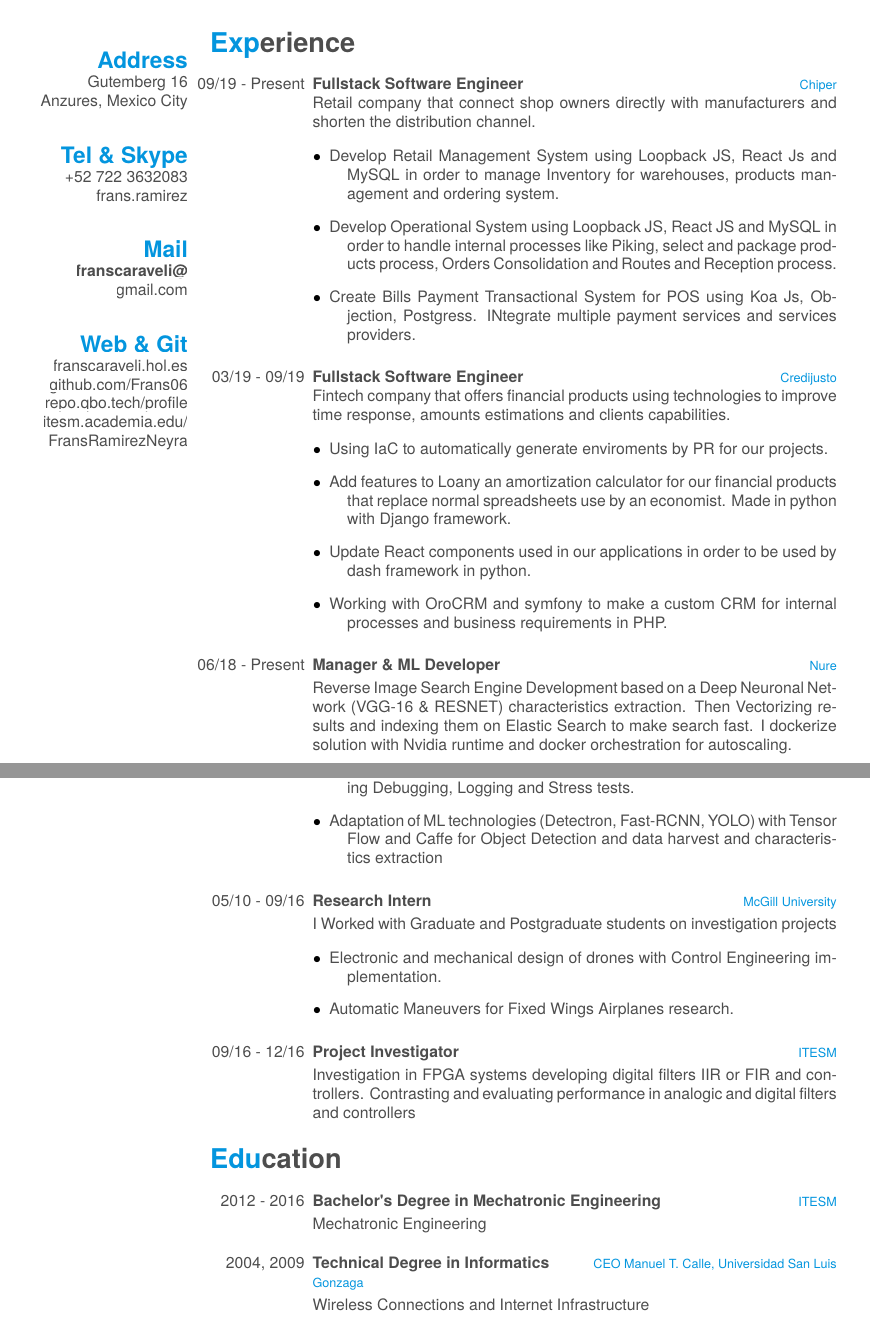
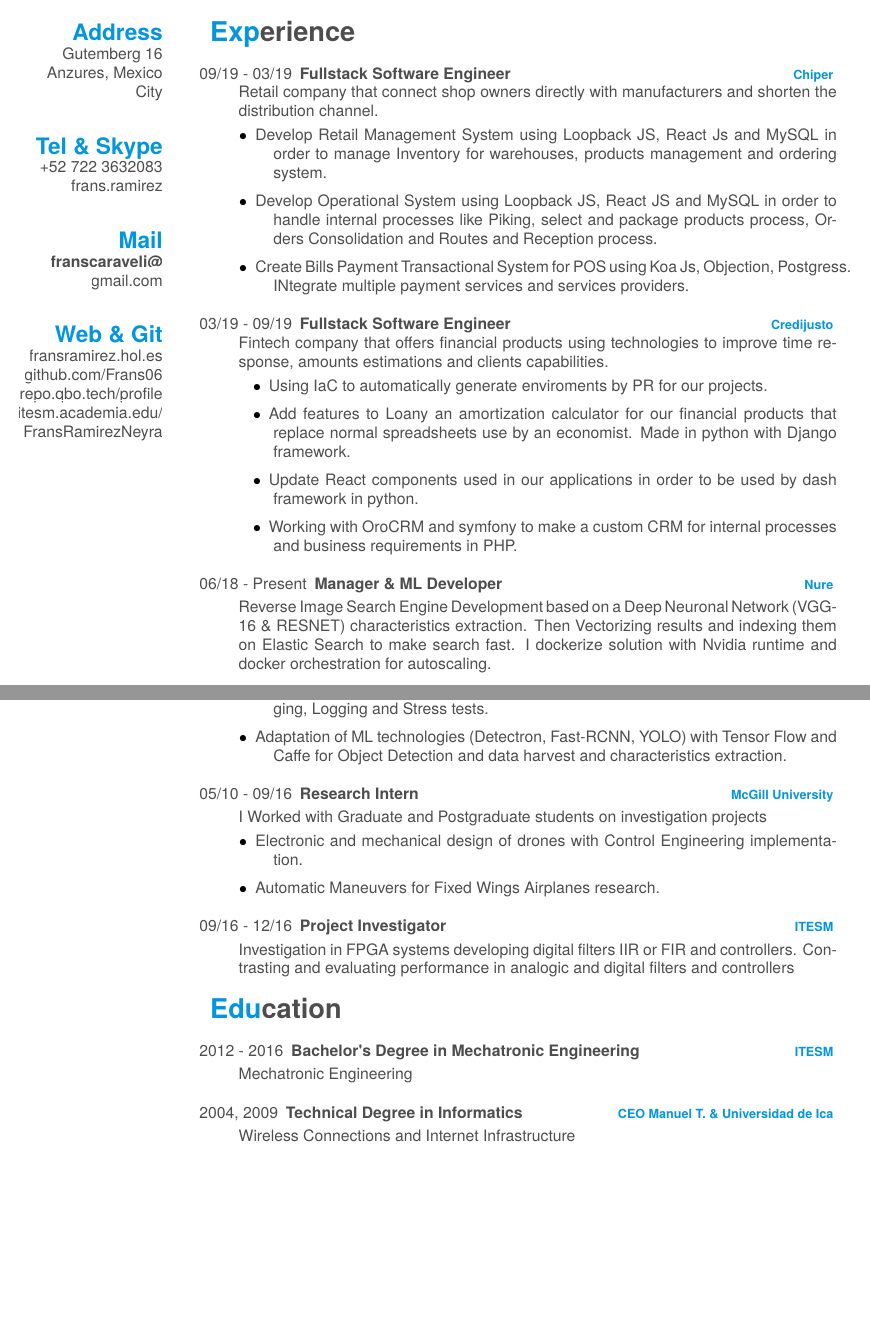
Before and after one commit to Frans06/cv, a LaTeX CV (cv.tex, which reads friggeri-cv.cls): two parts of pages 1 and 2 of 3 before the commit and two parts of pages 1 and 2 of 2 after it, joined at a grey line, cut so that both start at the same text, the shorter picture padded with empty space. Compiled offline with XeLaTeX; a missing font is replaced by an installed copy or a similar font.

Commit message:
reduce spaces

```diff
--- a/cv.tex
+++ b/cv.tex
@@ -35,7 +29,7 @@
 
 %------------
 \renewenvironment{entrylist}{%
-  \begin{itemize}[leftmargin=0.9in]%[leftmargin=*,align=left,itemindent=-\dimexpr\labelwidth+\labelindent+\labelsep\relax]
+  \begin{itemize}[leftmargin=0.25in,align=left,itemindent=-\dimexpr\labelindent\relax]
 }{%
   \end{itemize}
 }
@@ -44,7 +38,7 @@
   \item[#1]
     \textbf{#2}%
     \hfill%
-    {\footnotesize\addfontfeature{Color=pblue} #3 }\\%
+    {\footnotesize\textbf{\addfontfeature{Color=pblue} #3 }}\\%
     #4\vspace{\parsep}%
   }
 
@@ -82,87 +74,106 @@
     \href{mailto:franscaraveli@gmail.com}{\textbf{franscaraveli@}\\gmail.com}
     ~
   \section{Web \& Git}
-    \href{http://fransramirez.hol.es}{franscaraveli.hol.es}
+    \href{http://fransramirez.com}{fransramirez.hol.es}
     \href{https://github.com/Frans06}{github.com/Frans06}
     \href{https://repo.qbo.tech:5443/profile}{repo.qbo.tech/profile}
     \href{https://itesm.academia.edu/FransRamirezNeyra}{itesm.academia.edu/\\FransRamirezNeyra}
-    ~
-    ~
 \end{aside}
-~
+
 \section{Experience}
 \begin{entrylist}
+
+%------- CHIPER --------
+
   \entry
-    {09/19 - Present}
+    {09/19 - 03/19}
     {Fullstack Software Engineer}
     {Chiper}
-    {Retail company that connect shop owners directly with manufacturers and shorten the distribution channel.\\\vspace{-3mm}
+    {Retail company that connect shop owners directly with manufacturers and shorten the distribution channel.\vspace{-1mm}
     \begin{itemize}[label=$•$]
     \addtolength{\itemindent}{-4mm}
-    	\item Develop Retail Management System using Loopback JS, React Js and MySQL in order to manage Inventory for warehouses, products management and ordering system.\vspace{1mm}
-    	\item Develop Operational System using Loopback JS, React JS and MySQL in order to handle internal processes like Piking, select and package products process, Orders Consolidation and Routes and Reception process.\vspace{1mm}
-    	\item Create Bills  Payment Transactional System for POS using Koa Js, Objection, Postgress. INtegrate multiple payment services and services providers.\vspace{1mm}
+    	\item Develop Retail Management System using Loopback JS, React Js and MySQL in order to manage Inventory for warehouses, products management and ordering system.
+    	\item Develop Operational System using Loopback JS, React JS and MySQL in order to handle internal processes like Piking, select and package products process, Orders Consolidation and Routes and Reception process.
+    	\item Create Bills  Payment Transactional System for POS using Koa Js, Objection, Postgress. INtegrate multiple payment services and services providers.
 	\end{itemize}
     }
+
+%------- CREDIJUSTO --------
+
   \entry
     {03/19 - 09/19}
     {Fullstack Software Engineer}
     {Credijusto}
-    {Fintech company that offers financial products using technologies to improve time response, amounts estimations and clients capabilities.\\\vspace{-3mm}
+    {Fintech company that offers financial products using technologies to improve time response, amounts estimations and clients capabilities.\vspace{-1mm}
     \begin{itemize}[label=$•$]
-    \addtolength{\itemindent}{-4mm}
-    	\item Using IaC to automatically generate enviroments by PR for our projects.\vspace{1mm}
-    	\item  Add features to Loany an amortization calculator for our financial products that replace normal spreadsheets use by an economist. Made in python with Django framework.\vspace{1mm}
-    	\item Update React components used in our applications in order to be used by dash framework in python.\vspace{1mm}
-    	\item Working with OroCRM and symfony to make a custom CRM for internal processes and business requirements in PHP.\vspace{1mm}
+    \addtolength{\itemindent}{-1mm}
+    	\item Using IaC to automatically generate enviroments by PR for our projects.
+    	\item  Add features to Loany an amortization calculator for our financial products that replace normal spreadsheets use by an economist. Made in python with Django framework.
+    	\item Update React components used in our applications in order to be used by dash framework in python.
+    	\item Working with OroCRM and symfony to make a custom CRM for internal processes and business requirements in PHP.
 	\end{itemize}
     }
+
+%------- NURE --------
+
   \entry
     {06/18 - Present}
     {Manager \& ML Developer}
     {Nure\vspace{1mm}}
-    { Reverse Image Search Engine Development based on a Deep Neuronal Network (VGG-16 \& RESNET) characteristics extraction. Then Vectorizing results and indexing them on Elastic Search to make search fast. I dockerize solution with Nvidia runtime and docker orchestration for autoscaling.\vspace{-2mm}\\}
+    { Reverse Image Search Engine Development based on a Deep Neuronal Network (VGG-16 \& RESNET) characteristics extraction. Then Vectorizing results and indexing them on Elastic Search to make search fast. I dockerize solution with Nvidia runtime and docker orchestration for autoscaling.\vspace{-1mm}}
+
+%------- NDS --------
+
   \entry
     {09/18 - 02/19}
     {Fullstack Software Engineer}
     {NDS Cognitive Labs}
-    {A company that helps companies in their process of digital transformation with cognitive computing solutions.\\\vspace{-3mm}
+    {A company that helps companies in their process of digital transformation with cognitive computing solutions.\vspace{-1mm}
     \begin{itemize}[label=$•$]
     \addtolength{\itemindent}{-4mm}
-    	\item Develop a time series sells forecast. It was used to Predict and anticipate sells integrated to a SugarCRM in order to ganerate sells opportunities. Languages used Python and PHP.\vspace{1mm}
+    	\item Develop a time series sells forecast. It was used to Predict and anticipate sells integrated to a SugarCRM in order to ganerate sells opportunities. Languages used Python and PHP.
 	\end{itemize}
     }
+
+%------- CONNUS --------
+
   \entry
     {03/17 - 09/18}
     {Software Engineer}
     {Connus International}
-    {A company dedicated to the automation, integration and innovation of services, and technologies oriented to the private security sector.\\\vspace{-3mm}
+    {A company dedicated to the automation, integration and innovation of services, and technologies oriented to the private security sector.\vspace{-1mm}
     \begin{itemize}[label=$•$]
     \addtolength{\itemindent}{-4mm}
-    	\item Integration of an LPR software solution using C++, training OpenALPR for Mexican plates. The software is working now in all crossings between Mexico and the USA\vspace{1mm}
-    	\item Implementation on Python of the AWS face recognition software as a solution for security on communication towers.\vspace{1mm}
-    	\item Development of a platform for IoT monitoring using MERN technology. Which works together with an ARM embedded system where python software deploys solutions as face recognition, video surveillance, infrastructure monitoring, and sensor communication.\vspace{1mm}
-		\item Improving prototypes to production development using Docker Staks and Swarms to achieve a better performance and longtime maintenance.\vspace{1mm}
-		\item Improving ARM based devices to make them robust solutions implementing Debugging, Logging and Stress tests.\vspace{1mm}
-		\item Adaptation of ML technologies (Detectron, Fast-RCNN, YOLO) with Tensor Flow  and Caffe for Object Detection and data harvest and characteristics extraction\vspace{1mm}
+    	\item Integration of an LPR software solution using C++, training OpenALPR for Mexican plates. The software is working now in all crossings between Mexico and the USA
+    	\item Implementation on Python of the AWS face recognition software as a solution for security on communication towers.
+    	\item Development of a platform for IoT monitoring using MERN technology. Which works together with an ARM embedded system where python software deploys solutions as face recognition, video surveillance, infrastructure monitoring, and sensor communication.
+		\item Improving prototypes to production development using Docker Staks and Swarms to achieve a better performance and longtime maintenance.
+		\item Improving ARM based devices to make them robust solutions implementing Debugging, Logging and Stress tests.
+		\item Adaptation of ML technologies (Detectron, Fast-RCNN, YOLO) with Tensor Flow  and Caffe for Object Detection and data harvest and characteristics extraction.
 	\end{itemize}
     }
-    \entry
+
+%------- MCGill --------
+
+  \entry
     {05/10 - 09/16}
     {Research Intern}
     {McGill University\vspace{1mm}}
-    {I Worked with Graduate and Postgraduate students on investigation projects\\\vspace{-3mm}
-        \begin{itemize}[label=$•$]
-    		\addtolength{\itemindent}{-4mm}
-    			\item Electronic and mechanical design of drones with Control Engineering implementation.\vspace{1mm}
-    			\item Automatic Maneuvers for Fixed Wings Airplanes research.\vspace{1mm}
-    	\end{itemize}
+    {I Worked with Graduate and Postgraduate students on investigation projects\vspace{-1mm}
+    \begin{itemize}[label=$•$]
+    \addtolength{\itemindent}{-4mm}
+    	\item Electronic and mechanical design of drones with Control Engineering implementation.
+    	\item Automatic Maneuvers for Fixed Wings Airplanes research.
+    \end{itemize}
     }
+
+ %------- ITESM --------
+
     \entry
     {09/16 - 12/16}
     {Project Investigator}
     {ITESM\vspace{1mm}}
-    {Investigation in FPGA systems developing digital filters IIR or FIR and controllers. Contrasting and evaluating performance in analogic and digital filters and controllers}
+    {Investigation in FPGA systems developing digital filters IIR or FIR and controllers. Contrasting and evaluating performance in analogic and digital filters and controllers\vspace{-2mm}}
 \end{entrylist}
 
 \section{Education}
@@ -175,8 +186,8 @@
   \entry
     {2004, 2009}
     {Technical Degree in Informatics}
-    {CEO Manuel T. Calle, Universidad San Luis Gonzaga\vspace{1mm}}
-    {Wireless Connections and Internet Infrastructure\\}
+    {CEO Manuel T. \& Universidad de Ica\vspace{1mm}}
+    {Wireless Connections and Internet Infrastructure\vspace{-2mm}}
 \end{entrylist}
 
 \section{Projects}
--- a/friggeri-cv.cls
+++ b/friggeri-cv.cls
@@ -206,8 +206,8 @@ BoldItalicFont=texgyreheros-bolditalic.otf
 %%%%%%%%%%%%%%
 
 \RequirePackage[absolute,overlay]{textpos}
-\setlength{\TPHorizModule}{1cm}
-\setlength{\TPVertModule}{1cm}
+\setlength{\TPHorizModule}{0.9cm}
+\setlength{\TPVertModule}{0.9cm}
 \newenvironment{aside}{%
   \let\oldsection\section
   \renewcommand{\section}[1]{
```
Also changed, not shown: cv.pdf, cv.tex (18 more changed lines), 6 other files.
